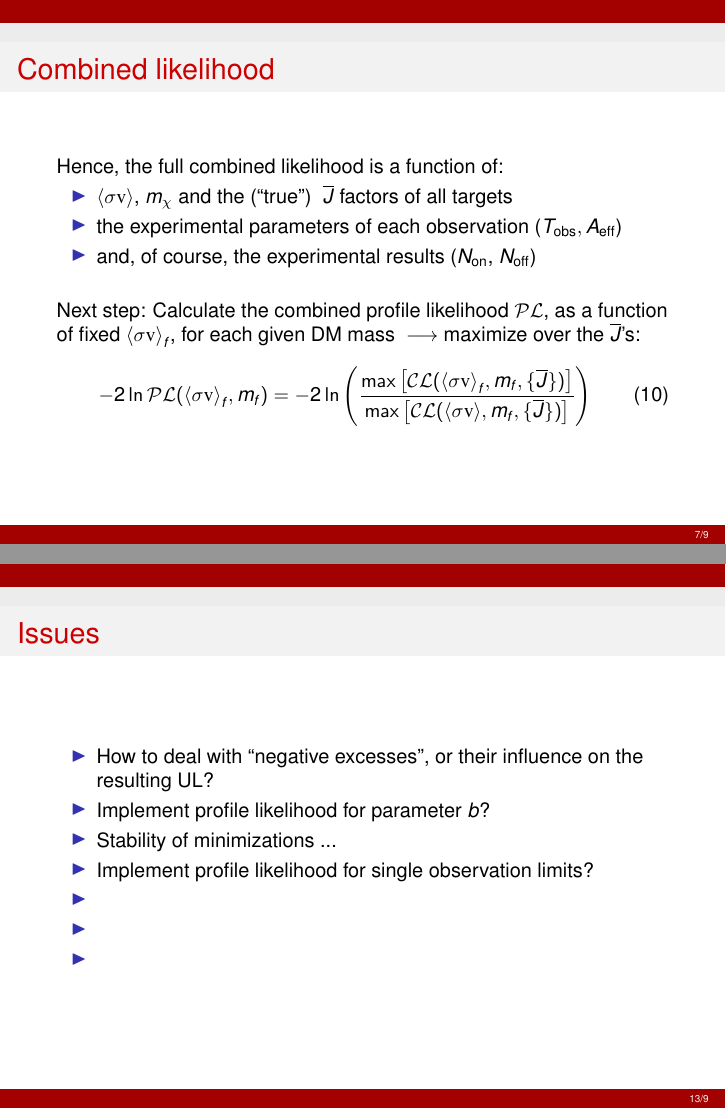
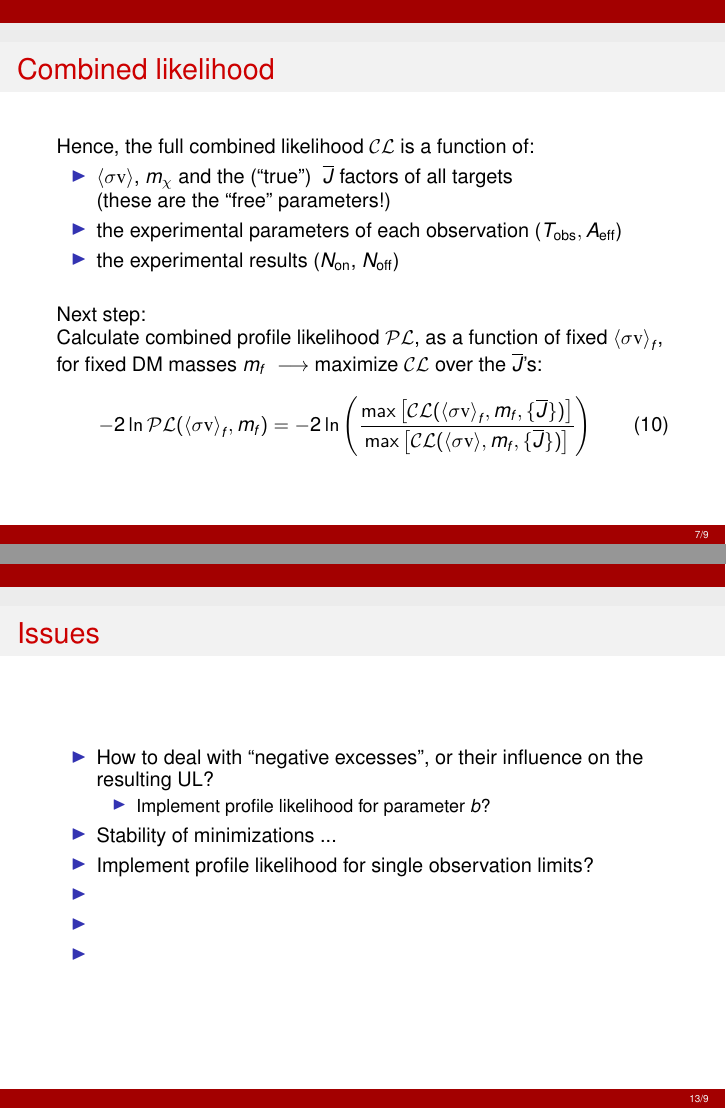
Before and after one commit to hrbjoern/2012-10-11_AGM-Vortrag_Lhoods, LaTeX slides (2012-10-11_AGM-Vortrag_Lhoods.tex): pages 8 and 14 of 14, joined at a grey line. Compiled offline with pdfLaTeX; the source files are stored in an older character set and shown here as Unicode.

Commit message:
On branch master Minor mods: 	modified:   2012-10-11_AGM-Vortrag_Lhoods.pdf 	modified:   2012-10-11_AGM-Vortrag_Lhoods.tex

```diff
--- a/2012-10-11_AGM-Vortrag_Lhoods.tex
+++ b/2012-10-11_AGM-Vortrag_Lhoods.tex
@@ -118,7 +118,7 @@
 %\titlegraphic{\includegraphics[width=\textwidth]{HESS_900x174.png}}
 
 \title[]{Combined likelihood analysis of \\ (dwarf galaxy) dark
-  matter searches}
+  matter searches \\ with Cherenkov telescopes}
 \author[]{Bj\"{o}rn Opitz\footnote{hrbjoern@gmail.com}}
 
 
@@ -291,18 +293,21 @@ PDF(\jbar) = \frac{1}{\sqrt{2\pi}\ln(10)\jbar_i\sigma_{\jbar, i}}
 \begin{frame}
   \frametitle{Combined likelihood}
 
-Hence, the full combined likelihood is a function of:
+Hence, the full combined likelihood $\mathcal{CL}$ is a function of:
 \bit
   \item  $\sigmav$, $m_\chi$ and the (``true'') \jbar factors of all
-    targets
+    targets \\ (these are the ``free'' parameters!)
   \item the experimental parameters of each observation ($T_{\sf obs}, A_{\sf eff}$)
-  \item and, of course, the experimental results (\non, \noff)
+  \item the experimental results (\non, \noff)
 \eit
 
  ~
 
-Next step: Calculate the combined profile likelihood $\mathcal{PL}$,
-as a function of fixed $\sigmav_f$, for each given DM mass \ra maximize over the $\jbar$'s:
+Next step:
+
+Calculate combined profile likelihood $\mathcal{PL}$,
+as a function of fixed $\sigmav_f$, for fixed DM masses $m_f$ \ra
+maximize $\mathcal{CL}$ over the $\jbar$'s:
 
 \beq
 -2 \ln \mathcal{PL}(\sigmav_f, m_f) = -2 \ln \left( \frac{\max\left[\mathcal{CL}(\sigmav_f,
@@ -374,7 +379,9 @@ Only observations with positive excess:
 \bit
   \item How to deal with ``negative excesses'', or their influence on
     the resulting UL?
-  \item Implement profile likelihood for parameter $b$?
+    \bit
+      \item Implement profile likelihood for parameter $b$?
+    \eit
   \item Stability of minimizations ...
   \item Implement profile likelihood for single observation limits?
   \item
```
Also changed, not shown: 2012-10-11_AGM-Vortrag_Lhoods.pdf, 2012-10-11_AGM-Vortrag_Lhoods.tex (6 more changed lines).
